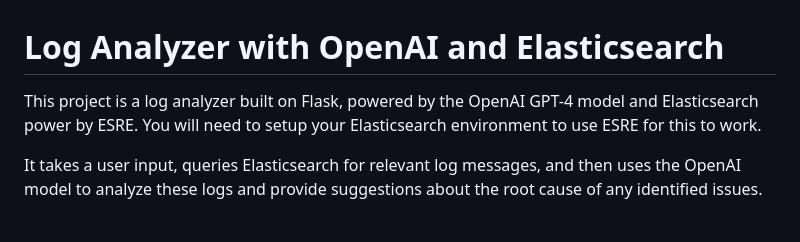
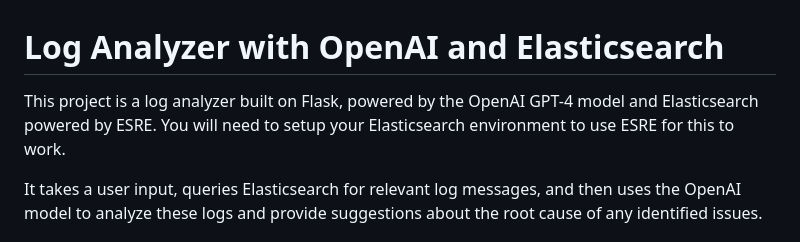
Before and after one commit to elastic/chatgpt-log-analysis, a Markdown page: README.md, the part around the change. Drawn GitHub-style.

```diff
--- a/README.md
+++ b/README.md
@@ -1,6 +1,6 @@
 # Log Analyzer with OpenAI and Elasticsearch
 
-This project is a log analyzer built on Flask, powered by the OpenAI GPT-4 model and Elasticsearch power by ESRE. You will need to setup your Elasticsearch environment to use ESRE for this to work.
+This project is a log analyzer built on Flask, powered by the OpenAI GPT-4 model and Elasticsearch powered by ESRE. You will need to setup your Elasticsearch environment to use ESRE for this to work.
 
 It takes a user input, queries Elasticsearch for relevant log messages, and then uses the OpenAI model to analyze these logs and provide suggestions about the root cause of any identified issues.
 
```
